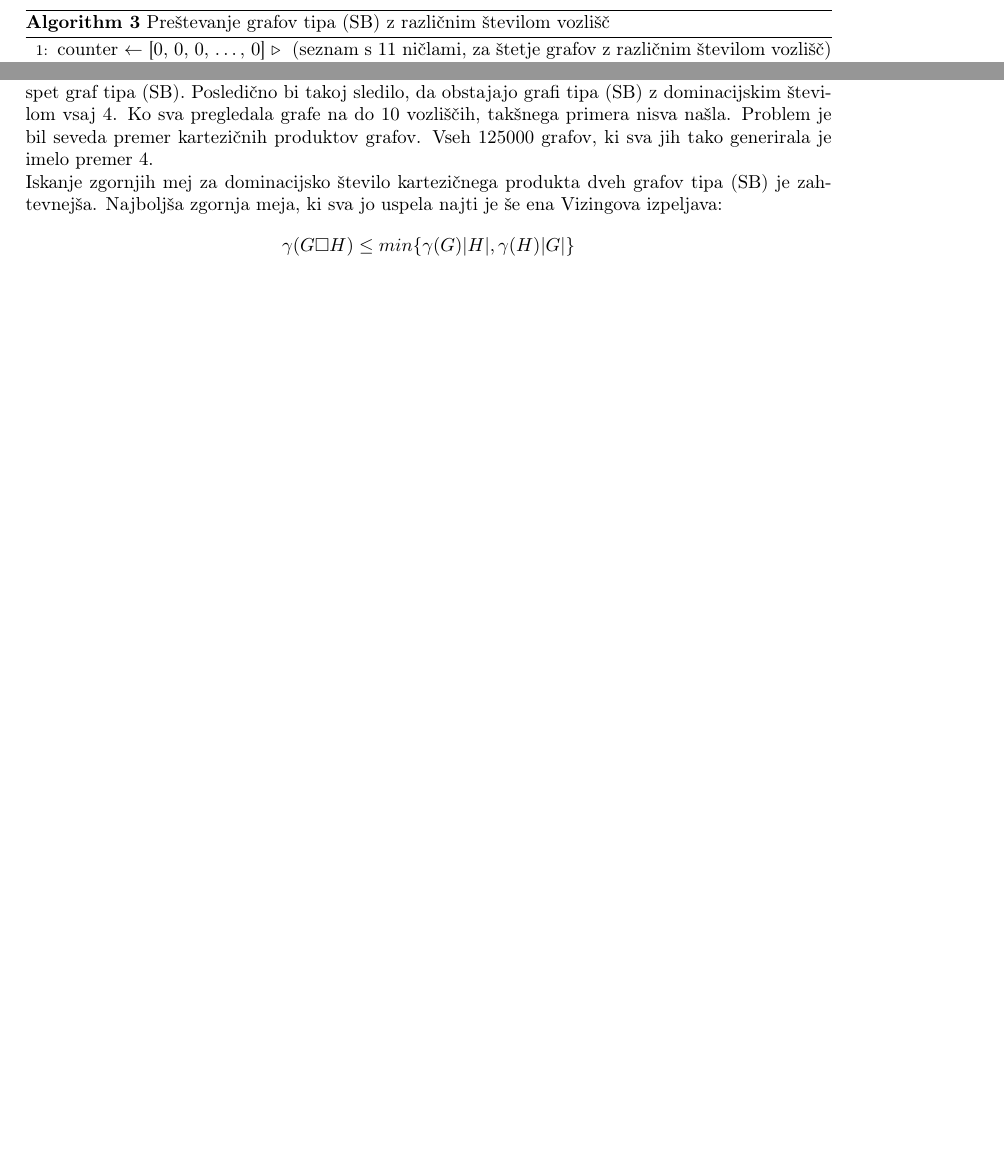
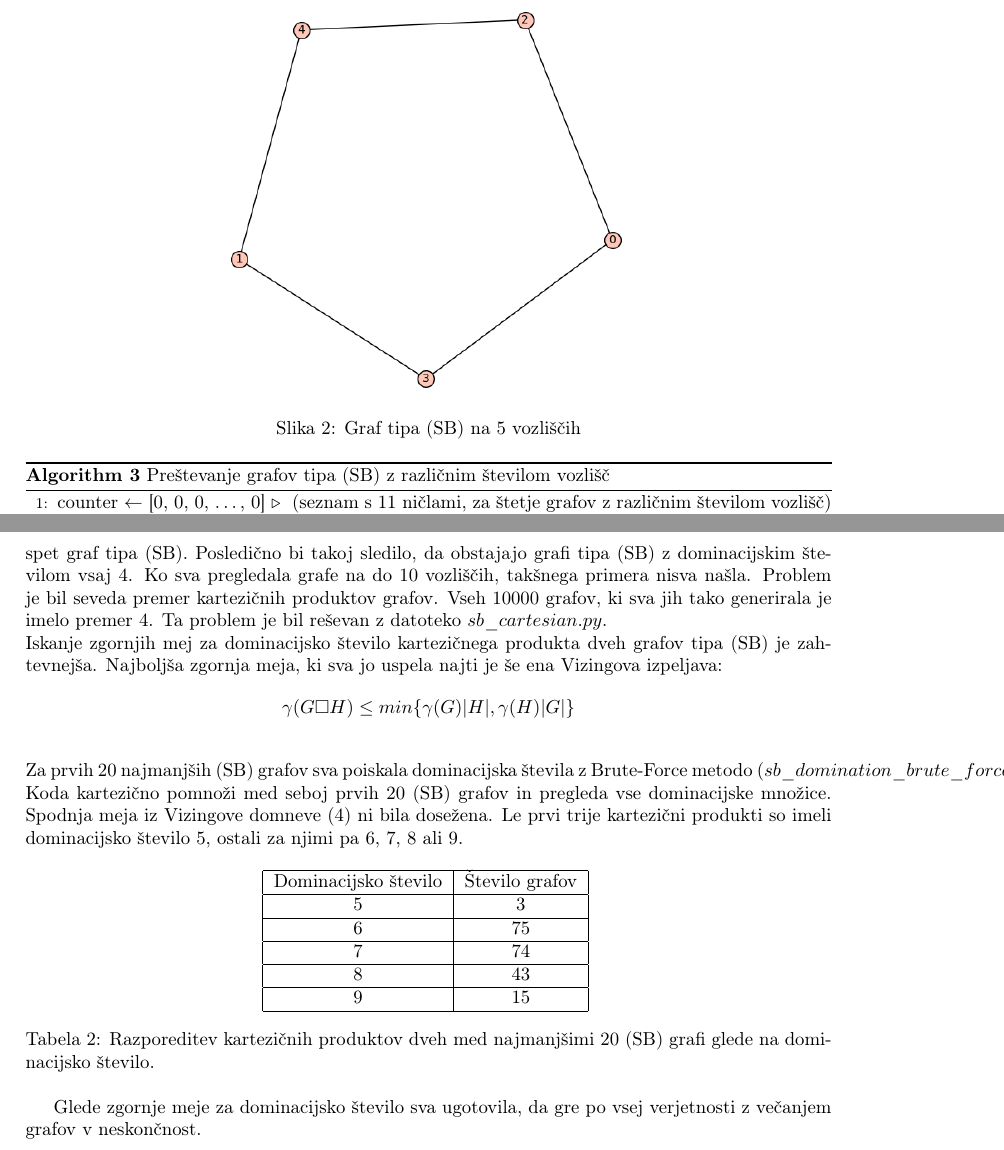
Before and after one commit to matickremzar/Graphs-of-type-SB-and-domination-on-their-cartesian-products-, a LaTeX document (Poročilo.tex): two parts of pages 4 and 6 of 6 before the commit and two parts of pages 4 and 7 of 7 after it, joined at a grey line, cut at the place of the change, the shorter picture padded with empty space. Compiled offline with pdfLaTeX.

Commit message:
Update Poročilo.tex

```diff
--- a/Poročilo.tex
+++ b/Poročilo.tex
@@ -133,6 +133,15 @@ Najprej sva v datoteko $diam\_two\_graphs.txt$ zbrala vse grafe s premerom 2 na
 Nato sva te grafe prefiltrirala s spodnjo kodo in podatke zbrala v novi datoteki
 $sb\_graphs.txt$, ki je dostopna preko hiperpovezave v README datoteki na GitHub repozitoriju projekta.
 Datoteka je velika privližno 400 MB.
+
+
+\begin{figure}[h!]
+    \centering
+    \includegraphics[width=0.5\textwidth]{sb_min_example1.png} % 0.5 pomeni pol širine strani
+    \caption{Graf tipa (SB) na 5 vozliščih}
+
+\end{figure}
+
 
 \begin{algorithm}
     \caption{Filtriranje grafov tipa (SB)}
@@ -313,13 +331,37 @@ kartezičnem produktu dveh grafov tipa (SB) enako $4$.
 Zanimiva variacija problema bi bila, v kolikor bi bil kartezični produkt nekih
 dveh grafov tipa (SB) spet graf tipa (SB). Posledično bi takoj sledilo, da obstajajo
 grafi tipa (SB) z dominacijskim številom vsaj $4$. Ko sva pregledala grafe na do $10$ vozliščih,
-takšnega primera nisva našla. Problem je bil seveda premer kartezičnih produktov grafov. Vseh $125000$ grafov, ki
-sva jih tako generirala je imelo premer $4$.
+takšnega primera nisva našla. Problem je bil seveda premer kartezičnih produktov grafov. Vseh $10000$ grafov, ki
+sva jih tako generirala je imelo premer $4$. Ta problem je bil reševan z datoteko $sb\_cartesian.py$.
 \\
 Iskanje zgornjih mej za dominacijsko število kartezičnega produkta dveh grafov tipa (SB) je zahtevnejša.
 Najboljša zgornja meja, ki sva jo uspela najti je še ena Vizingova izpeljava:
 $$ \gamma(G\square H) \leq min\{\gamma(G)\lvert H \rvert, \gamma(H)\lvert G \rvert\}$$
+\\
+Za prvih $20$ najmanjših (SB) grafov sva poiskala dominacijska števila z Brute-Force metodo ($sb\_domination\_brute\_force.py$).
+Koda kartezično pomnoži med seboj prvih $20$ (SB) grafov in pregleda vse dominacijske množice.
+Spodnja meja iz Vizingove domneve ($4$) ni bila dosežena. Le prvi trije kartezični produkti so imeli dominacijsko število
+$5$, ostali za njimi pa $6$, $7$, $8$ ali $9$.
 
+\begin{table}[h!]
+    \centering
+    \begin{tabular}{|c|c|}
+        \hline
+        Dominacijsko število & Število grafov \\ \hline
+        5 & 3 \\ \hline
+        6 & 75 \\ \hline
+        7 & 74 \\ \hline
+        8 & 43 \\ \hline
+        9 & 15 \\ \hline
+    \end{tabular}
+    \caption{Razporeditev kartezičnih produktov dveh med najmanjšimi 20 (SB) grafi glede na dominacijsko število.}
 
+\end{table}
+
+%Tudi program $sb\_domination\_sampling\_method.py$ se ukvarja s spodnjimi mejami za dominacijska števila za naključnih $10000$ (SB) grafov (tudi višjih
+%redov). Pomaga si z Vizingovo domnevo. Uporablja cached_results, da za posamezen graf izračuna dominacijsko število le enkrat.
+%\\
+Glede zgornje meje za dominacijsko število sva ugotovila, da gre po vsej verjetnosti z večanjem grafov v
+neskončnost.
 
 \end{document}
```
Also changed, not shown: Poročilo.tex (17 more changed lines).
